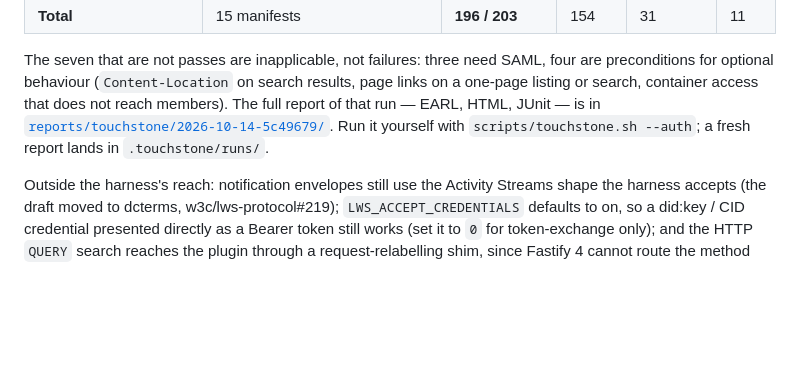
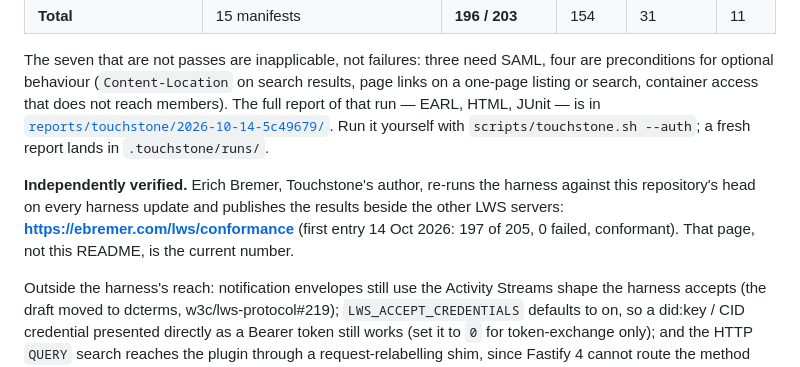
Before and after one commit to linkedwebstorage/lwsd, a Markdown page: README.md, the part around the change. Rendered like a GitHub page; blank space fills up the shorter version.

Commit message:
README: link Erich Bremer's independent conformance tracker

```diff
--- a/README.md
+++ b/README.md
@@ -150,6 +150,11 @@ search, container access that does not reach members). The full report of that r
 JUnit — is in [`reports/touchstone/2026-10-14-5c49679/`](reports/touchstone/2026-10-14-5c49679/).
 Run it yourself with `scripts/touchstone.sh --auth`; a fresh report lands in `.touchstone/runs/`.
 
+**Independently verified.** Erich Bremer, Touchstone's author, re-runs the harness against this
+repository's head on every harness update and publishes the results beside the other LWS servers:
+**<https://ebremer.com/lws/conformance>** (first entry 14 Oct 2026: 197 of 205, 0 failed, conformant).
+That page, not this README, is the current number.
+
 Outside the harness's reach: notification envelopes still use the Activity Streams shape the
 harness accepts (the draft moved to dcterms, w3c/lws-protocol#219); `LWS_ACCEPT_CREDENTIALS`
 defaults to on, so a did:key / CID credential presented directly as a Bearer token still works
```
